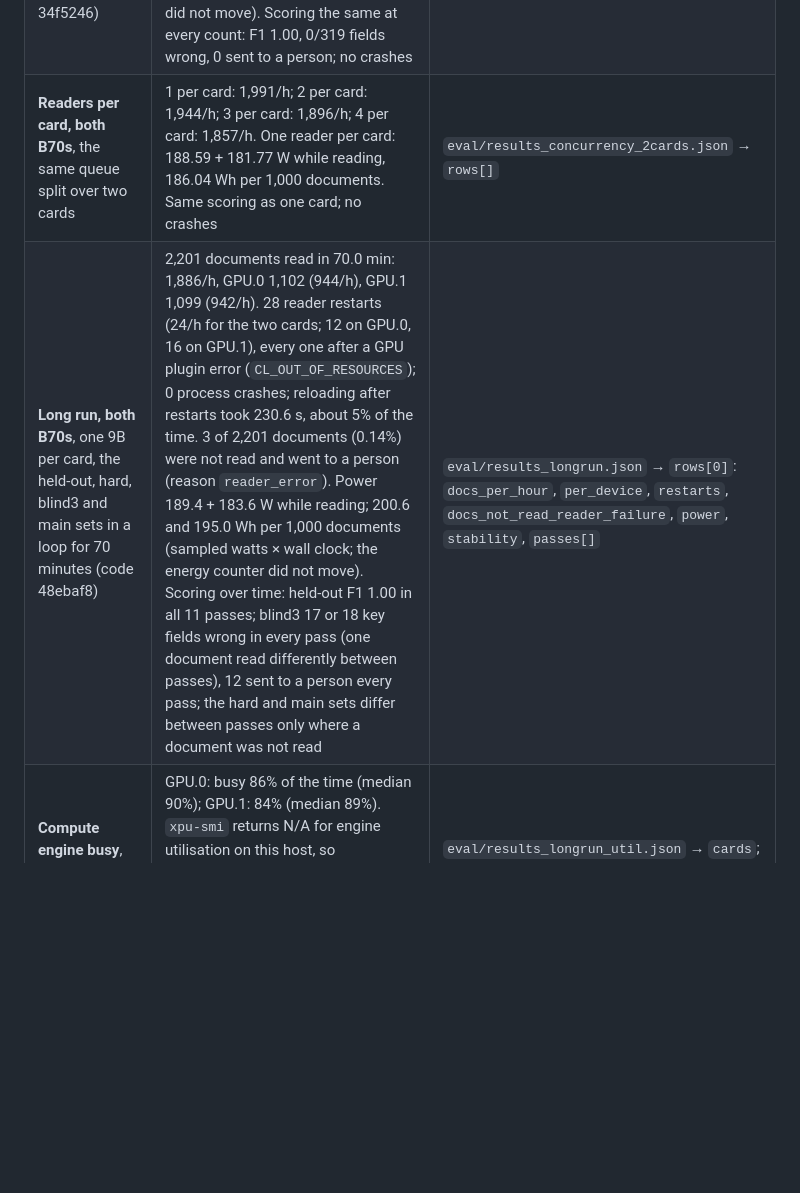
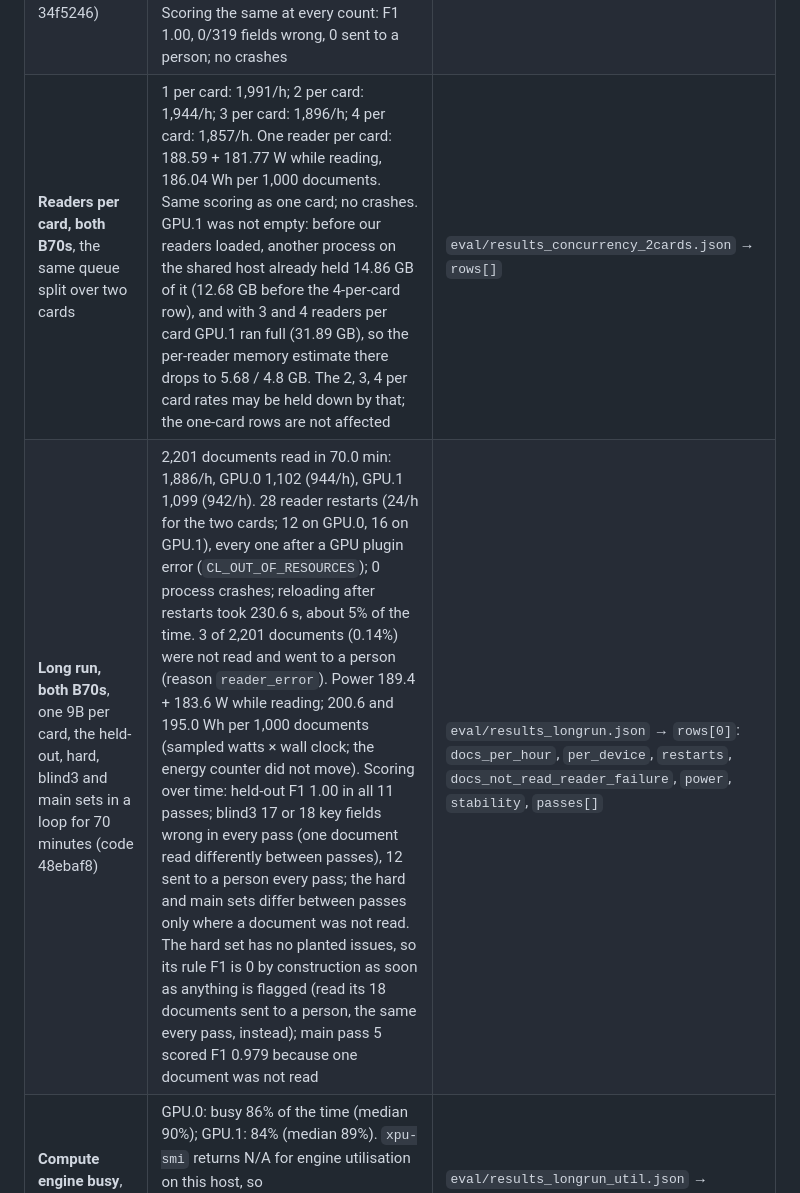
Before and after one commit to StuartYo/ledger-room, a Markdown page: README.md, the part around the change. Rendered like a GitHub page; blank space fills up the shorter version.

```diff
--- a/README.md
+++ b/README.md
@@ -66,8 +66,8 @@ run; its blind3 and hard-set numbers are in the after-the-fix table below the no
 | **27B as second reader** on the second card (the 9B reads everything, the 27B re-reads what the 9B is unsure of) | No gain. Hard set: 14 documents went to the 27B and 5 fields were taken from it, but still 18 of 49 to a person and 46/320 fields wrong, the same as the 9B alone. The unsure fields on that set are damaged on the image itself (covered, faded, written over), so a bigger reader has nothing more to read. Held-out: the 9B was unsure of no document. With the 27B as the only reader on held-out: F1 1.00, 0/319, 5.2 s per document against 3.7 s for the 9B | `eval/results_tiered.json` → `sets.hard.tiered` vs `sets.hard.first_only`; `eval/results_b70.json` → `results["Qwen3.5-27B-int4-ov"]` |
 | **GPU driver error and workaround** | The first two blind3 attempts (code 7c3497b) stopped at document 8 of 53 with a GPU driver error (`CL_OUT_OF_RESOURCES`), before any scoring. Since then the bench reloads the 9B every 5 documents (`--first-restart-every 5`, about 9 s a reload). Counting the reloads, one card read 599 to 659 documents an hour (blind3 599, held-out 640, hard 651); leaving reload time out, 856 to 968. Replaced since by a fresh reader only after an error (after-the-fix table) | `eval/results_tiered.json` → `sets.blind3.note`, `sets.*.first_only` / `sets.*.tiered`: `docs_per_hour`, `docs_per_hour_excluding_first_reloads`, `first_restarts` |
 | **Readers per card**, one B70, 1 to 4 copies of the 9B reading one queue of the 47 held-out docs (code 34f5246) | 1 reader: 1,034/h; 2 readers: 1,013/h; 3 readers: 993/h; 4 readers: 976/h: more reader processes did not raise the rate (batching not tried). Card memory 6.59 GB per reader (6.63 GB peak with one, 25.41 GB with four). Card power while reading 193.59 W, idle 64.18 W; 187.25 Wh per 1,000 documents (sampled power × read wall clock; the card's energy counter did not move). Scoring the same at every count: F1 1.00, 0/319 fields wrong, 0 sent to a person; no crashes | `eval/results_concurrency.json` → `rows[]`: `docs_per_hour`, `memory`, `power`, `scoring` |
-| **Readers per card, both B70s**, the same queue split over two cards | 1 per card: 1,991/h; 2 per card: 1,944/h; 3 per card: 1,896/h; 4 per card: 1,857/h. One reader per card: 188.59 + 181.77 W while reading, 186.04 Wh per 1,000 documents. Same scoring as one card; no crashes | `eval/results_concurrency_2cards.json` → `rows[]` |
-| **Long run, both B70s**, one 9B per card, the held-out, hard, blind3 and main sets in a loop for 70 minutes (code 48ebaf8) | 2,201 documents read in 70.0 min: 1,886/h, GPU.0 1,102 (944/h), GPU.1 1,099 (942/h). 28 reader restarts (24/h for the two cards; 12 on GPU.0, 16 on GPU.1), every one after a GPU plugin error (`CL_OUT_OF_RESOURCES`); 0 process crashes; reloading after restarts took 230.6 s, about 5% of the time. 3 of 2,201 documents (0.14%) were not read and went to a person (reason `reader_error`). Power 189.4 + 183.6 W while reading; 200.6 and 195.0 Wh per 1,000 documents (sampled watts × wall clock; the energy counter did not move). Scoring over time: held-out F1 1.00 in all 11 passes; blind3 17 or 18 key fields wrong in every pass (one document read differently between passes), 12 sent to a person every pass; the hard and main sets differ between passes only where a document was not read | `eval/results_longrun.json` → `rows[0]`: `docs_per_hour`, `per_device`, `restarts`, `docs_not_read_reader_failure`, `power`, `stability`, `passes[]` |
+| **Readers per card, both B70s**, the same queue split over two cards | 1 per card: 1,991/h; 2 per card: 1,944/h; 3 per card: 1,896/h; 4 per card: 1,857/h. One reader per card: 188.59 + 181.77 W while reading, 186.04 Wh per 1,000 documents. Same scoring as one card; no crashes. GPU.1 was not empty: before our readers loaded, another process on the shared host already held 14.86 GB of it (12.68 GB before the 4-per-card row), and with 3 and 4 readers per card GPU.1 ran full (31.89 GB), so the per-reader memory estimate there drops to 5.68 / 4.8 GB. The 2, 3, 4 per card rates may be held down by that; the one-card rows are not affected | `eval/results_concurrency_2cards.json` → `rows[]` |
+| **Long run, both B70s**, one 9B per card, the held-out, hard, blind3 and main sets in a loop for 70 minutes (code 48ebaf8) | 2,201 documents read in 70.0 min: 1,886/h, GPU.0 1,102 (944/h), GPU.1 1,099 (942/h). 28 reader restarts (24/h for the two cards; 12 on GPU.0, 16 on GPU.1), every one after a GPU plugin error (`CL_OUT_OF_RESOURCES`); 0 process crashes; reloading after restarts took 230.6 s, about 5% of the time. 3 of 2,201 documents (0.14%) were not read and went to a person (reason `reader_error`). Power 189.4 + 183.6 W while reading; 200.6 and 195.0 Wh per 1,000 documents (sampled watts × wall clock; the energy counter did not move). Scoring over time: held-out F1 1.00 in all 11 passes; blind3 17 or 18 key fields wrong in every pass (one document read differently between passes), 12 sent to a person every pass; the hard and main sets differ between passes only where a document was not read. The hard set has no planted issues, so its rule F1 is 0 by construction as soon as anything is flagged (read its 18 documents sent to a person, the same every pass, instead); main pass 5 scored F1 0.979 because one document was not read | `eval/results_longrun.json` → `rows[0]`: `docs_per_hour`, `per_device`, `restarts`, `docs_not_read_reader_failure`, `power`, `stability`, `passes[]` |
 | **Compute engine busy**, both B70s, during the long run | GPU.0: busy 86% of the time (median 90%); GPU.1: 84% (median 89%). `xpu-smi` returns N/A for engine utilisation on this host, so `eval/util_sampler.py` read the Xe driver's DRM fdinfo every 5 s. Busy means the compute engine had work queued; it does not say how many execution units were active | `eval/results_longrun_util.json` → `cards`; raw samples `eval/longrun/util_longrun.csv` |
 | **Offline check** on the B70 | PASS: 47 documents read live, 175.8 s watched, 0 connections to a non-local address. The network adapter stayed up (a cloud host cannot unplug it), so this is not a cable-pulled test | `eval/results_offline_b70.json` |
 
```
